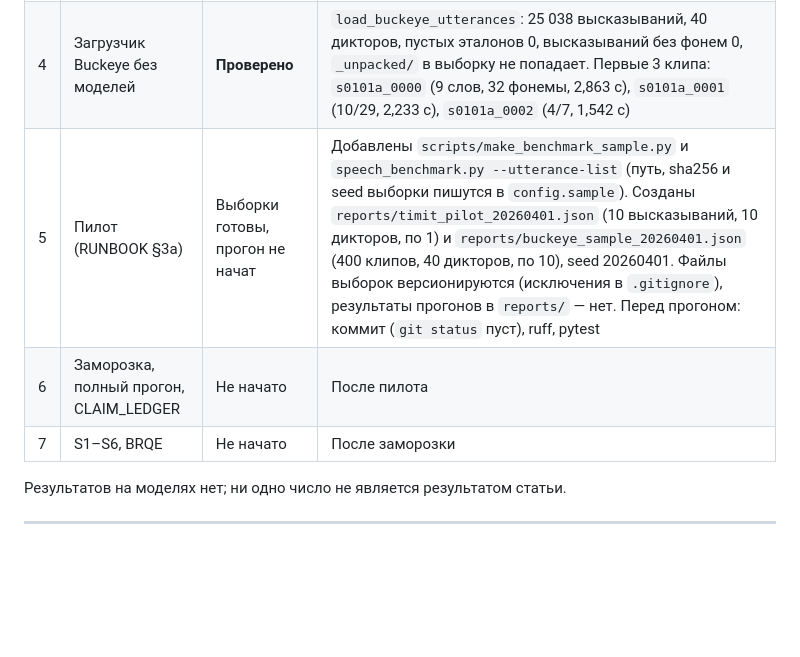
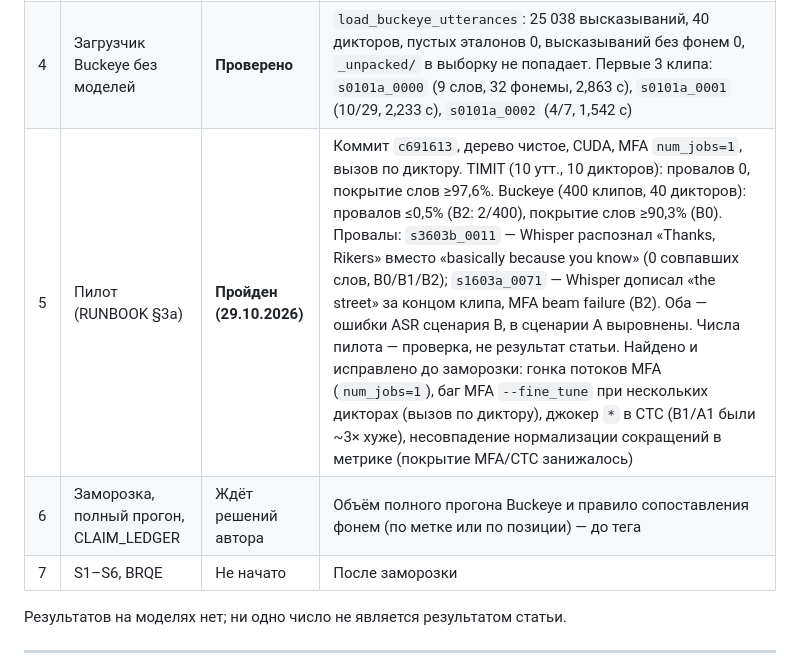
Before and after one commit to asqarnurym/local-subtitle-workbench, a Markdown page: docs/IMPROVEMENT_PLAN.md, the part around the change. GitHub-like rendering; blank space fills up the shorter version.

Commit message:
docs(plan): pilot passed on TIMIT and Buckeye; record failures and fixes

```diff
--- a/docs/IMPROVEMENT_PLAN.md
+++ b/docs/IMPROVEMENT_PLAN.md
@@ -29,8 +29,8 @@ Base vs Proposed, сценарии A и B      S4 акцент (L2-ARCTIC, silve
 | 2 | MFA | **Уже установлен** | MFA 3.4.3 в `~/.mfa_env`, `mfa version` = 3.4.3, модели `english_us_arpa` (acoustic, dictionary, g2p) скачаны, `check_mfa_available()` = `True`. Прежнее «не найден» — проверялся только `PATH`. Установка не понадобилась. `mfa align` — не проверено. RUNBOOK §1.2 |
 | 3 | TIMIT-сэмпл | **Скачан и проверен** | NLTK `timit.zip` → `data/corpora/timit` (16 МБ): 160 `.wav/.wrd/.phn/.txt`, 16 дикторов (dr1–dr8, по 10 высказываний), 16 кГц моно 16 бит. `load_timit_utterances`: 160 уникальных ID, пустых эталонов 0, 1394 слова, 5782 фонемы, 490,1 с аудио. В 20 высказываниях 21 пара слов с перекрытием границ (они сохраняются, см. E9) |
 | 4 | Загрузчик Buckeye без моделей | **Проверено** | `load_buckeye_utterances`: 25 038 высказываний, 40 дикторов, пустых эталонов 0, высказываний без фонем 0, `_unpacked/` в выборку не попадает. Первые 3 клипа: `s0101a_0000` (9 слов, 32 фонемы, 2,863 с), `s0101a_0001` (10/29, 2,233 с), `s0101a_0002` (4/7, 1,542 с) |
-| 5 | Пилот (RUNBOOK §3a) | Выборки готовы, прогон не начат | Добавлены `scripts/make_benchmark_sample.py` и `speech_benchmark.py --utterance-list` (путь, sha256 и seed выборки пишутся в `config.sample`). Созданы `reports/timit_pilot_20260401.json` (10 высказываний, 10 дикторов, по 1) и `reports/buckeye_sample_20260401.json` (400 клипов, 40 дикторов, по 10), seed 20260401. Файлы выборок версионируются (исключения в `.gitignore`), результаты прогонов в `reports/` — нет. Перед прогоном: коммит (`git status` пуст), ruff, pytest |
-| 6 | Заморозка, полный прогон, CLAIM_LEDGER | Не начато | После пилота |
+| 5 | Пилот (RUNBOOK §3a) | **Пройден (29.10.2026)** | Коммит `c691613`, дерево чистое, CUDA, MFA `num_jobs=1`, вызов по диктору. TIMIT (10 утт., 10 дикторов): провалов 0, покрытие слов ≥97,6%. Buckeye (400 клипов, 40 дикторов): провалов ≤0,5% (B2: 2/400), покрытие слов ≥90,3% (B0). Провалы: `s3603b_0011` — Whisper распознал «Thanks, Rikers» вместо «basically because you know» (0 совпавших слов, B0/B1/B2); `s1603a_0071` — Whisper дописал «the street» за концом клипа, MFA beam failure (B2). Оба — ошибки ASR сценария B, в сценарии A выровнены. Числа пилота — проверка, не результат статьи. Найдено и исправлено до заморозки: гонка потоков MFA (`num_jobs=1`), баг MFA `--fine_tune` при нескольких дикторах (вызов по диктору), джокер `*` в CTC (B1/A1 были ~3× хуже), несовпадение нормализации сокращений в метрике (покрытие MFA/CTC занижалось) |
+| 6 | Заморозка, полный прогон, CLAIM_LEDGER | Ждёт решений автора | Объём полного прогона Buckeye и правило сопоставления фонем (по метке или по позиции) — до тега |
 | 7 | S1–S6, BRQE | Не начато | После заморозки |
 
 Результатов на моделях нет; ни одно число не является результатом статьи.
```
